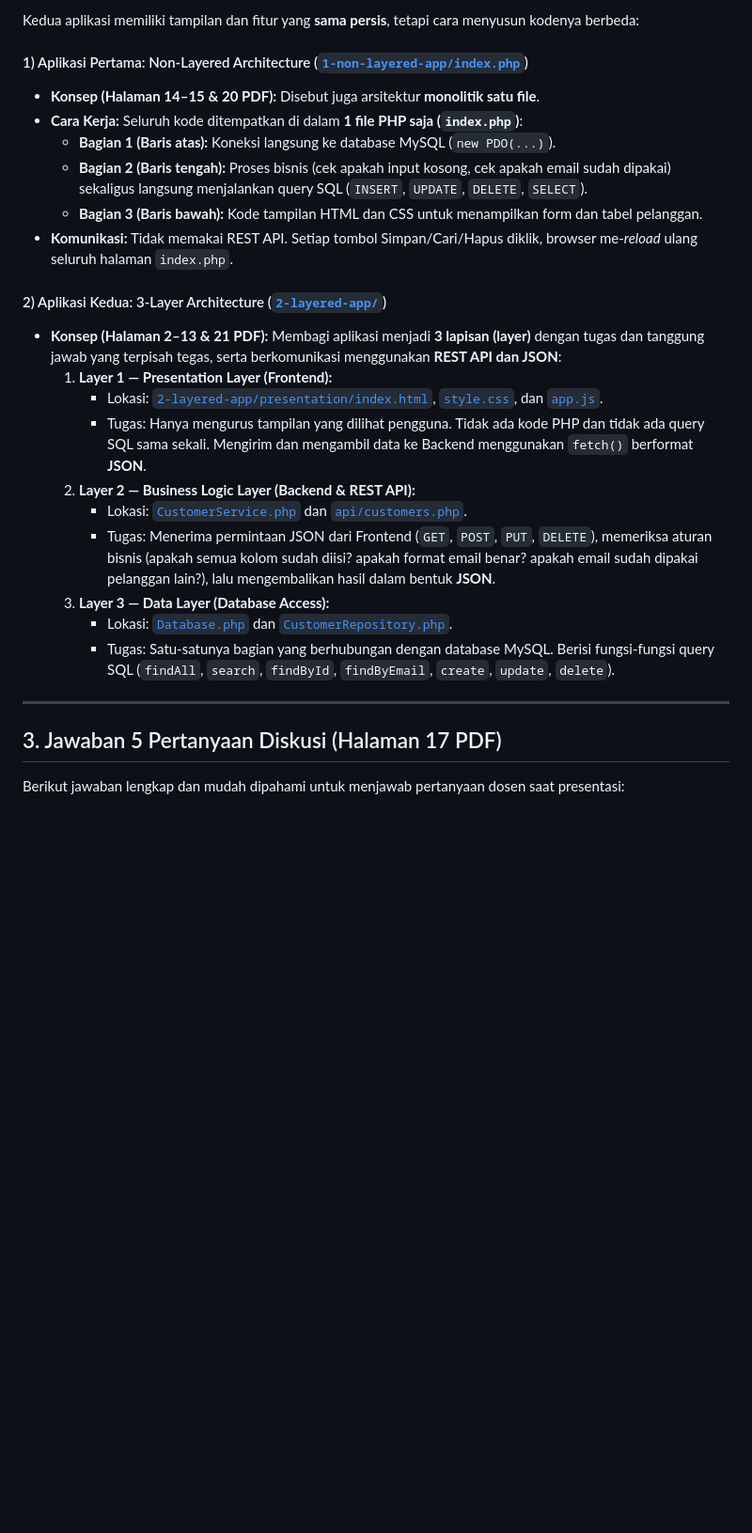
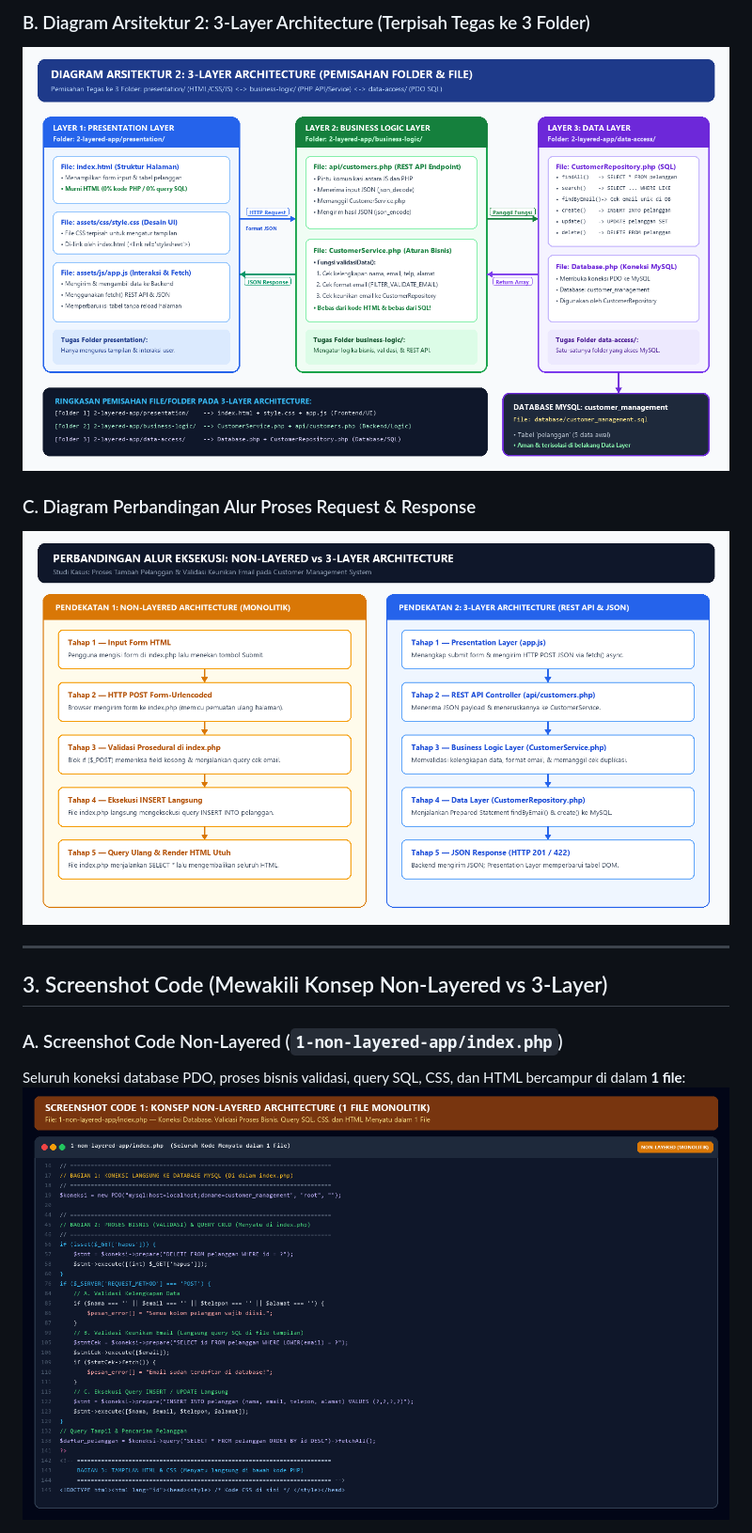
Before and after one commit to FikryMushoffa/3-layer-vs-non-layered-web-architecture, a Markdown page: README.md, the part around one of its changes. Shown at 94% size. Drawn GitHub-style; pictures changed too: diagrams/2_diagram_arsitektur_3_layer.png, screenshots/0_screenshot_code_non_layered.png (added); blank space fills up the shorter version.

Commit message:
Sesuaikan diagram pemisahan folder, screenshot code, dan 1 tabel perbandingan utama sesuai arahan dosen

```diff
--- a/README.md
+++ b/README.md
@@ -36,29 +30,15 @@ Bayangkan kita membuat aplikasi **Customer Management System** yang memiliki **6
 
-Kedua aplikasi memiliki tampilan dan fitur yang **sama persis**, tetapi cara menyusun kodenya berbeda:
+### B. Diagram Arsitektur 2: 3-Layer Architecture (Terpisah Tegas ke 3 Folder)
+![Diagram 3-Layer](./diagrams/2_diagram_arsitektur_3_layer.png)
 
-#### 1) Aplikasi Pertama: Non-Layered Architecture ([`1-non-layered-app/index.php`](./1-non-layered-app/index.php))
-- **Konsep (Halaman 14–15 & 20 PDF):** Disebut juga arsitektur **monolitik satu file**.
-- **Cara Kerja:** Seluruh kode ditempatkan di dalam **1 file PHP saja (`index.php`)**:
-  - **Bagian 1 (Baris atas):** Koneksi langsung ke database MySQL (`new PDO(...)`).
-  - **Bagian 2 (Baris tengah):** Proses bisnis (cek apakah input kosong, cek apakah email sudah dipakai) sekaligus langsung menjalankan query SQL (`INSERT`, `UPDATE`, `DELETE`, `SELECT`).
-  - **Bagian 3 (Baris bawah):** Kode tampilan HTML dan CSS untuk menampilkan form dan tabel pelanggan.
-- **Komunikasi:** Tidak memakai REST API. Setiap tombol Simpan/Cari/Hapus diklik, browser me-*reload* ulang seluruh halaman `index.php`.
-
-#### 2) Aplikasi Kedua: 3-Layer Architecture ([`2-layered-app/`](./2-layered-app/))
-- **Konsep (Halaman 2–13 & 21 PDF):** Membagi aplikasi menjadi **3 lapisan (layer)** dengan tugas dan tanggung jawab yang terpisah tegas, serta berkomunikasi menggunakan **REST API dan JSON**:
-  1. **Layer 1 — Presentation Layer (Frontend):**
-     - Lokasi: [`2-layered-app/presentation/index.html`](./2-layered-app/presentation/index.html), [`style.css`](./2-layered-app/presentation/assets/css/style.css), dan [`app.js`](./2-layered-app/presentation/assets/js/app.js).
-     - Tugas: Hanya mengurus tampilan yang dilihat pengguna. Tidak ada kode PHP dan tidak ada query SQL sama sekali. Mengirim dan mengambil data ke Backend menggunakan `fetch()` berformat **JSON**.
-  2. **Layer 2 — Business Logic Layer (Backend & REST API):**
-     - Lokasi: [`CustomerService.php`](./2-layered-app/business-logic/CustomerService.php) dan [`api/customers.php`](./2-layered-app/business-logic/api/customers.php).
-     - Tugas: Menerima permintaan JSON dari Frontend (`GET`, `POST`, `PUT`, `DELETE`), memeriksa aturan bisnis (apakah semua kolom sudah diisi? apakah format email benar? apakah email sudah dipakai pelanggan lain?), lalu mengembalikan hasil dalam bentuk **JSON**.
-  3. **Layer 3 — Data Layer (Database Access):**
-     - Lokasi: [`Database.php`](./2-layered-app/data-access/Database.php) dan [`CustomerRepository.php`](./2-layered-app/data-access/CustomerRepository.php).
-     - Tugas: Satu-satunya bagian yang berhubungan dengan database MySQL. Berisi fungsi-fungsi query SQL (`findAll`, `search`, `findById`, `findByEmail`, `create`, `update`, `delete`).
+### C. Diagram Perbandingan Alur Proses Request & Response
+![Diagram Alur Proses](./diagrams/3_diagram_perbandingan_alur_request.png)
 
 ---
 
-## 3. Jawaban 5 Pertanyaan Diskusi (Halaman 17 PDF)
+## 3. Screenshot Code (Mewakili Konsep Non-Layered vs 3-Layer)
 
-Berikut jawaban lengkap dan mudah dipahami untuk menjawab pertanyaan dosen saat presentasi:
+### A. Screenshot Code Non-Layered (`1-non-layered-app/index.php`)
+Seluruh koneksi database PDO, proses bisnis validasi, query SQL, CSS, dan HTML bercampur di dalam **1 file**:
+![Screenshot Code Non-Layered](./screenshots/0_screenshot_code_non_layered.png)
 
```
Also changed, not shown: other parts of README.md (+51 -35 lines), pengujian/Tabel_Hasil_Pengujian_dan_Perbandingan.md (+37 -28 lines), diagrams/1_diagram_arsitektur_non_layered.png, screenshots/0_screenshot_code_3_layer.png (added), 3 other files.
